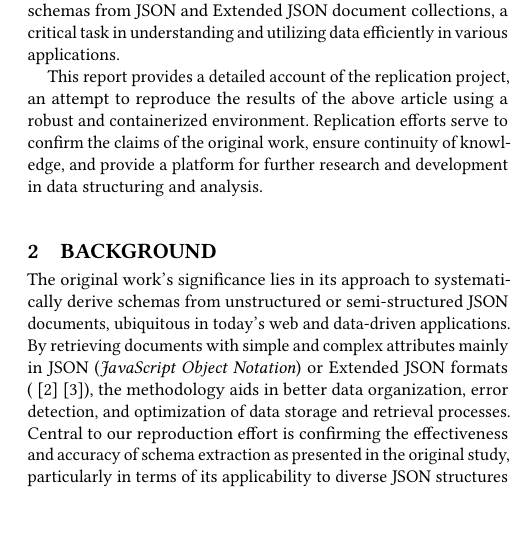
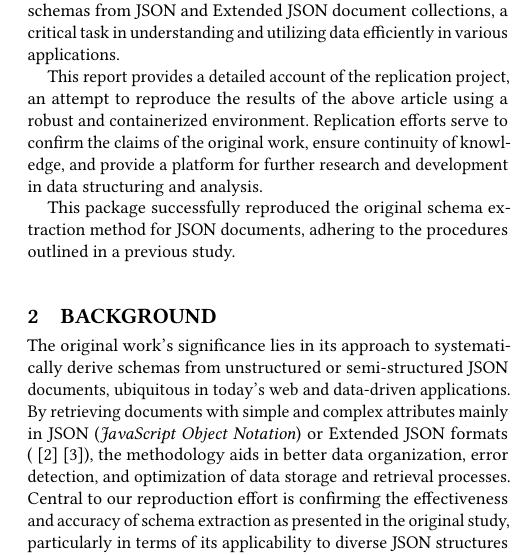
Before and after one commit to SaltyRain/rep-eng-paper, a LaTeX paper (paper.tex): part of one column of page 1 of 2, cut so that both start at the same text, the shorter picture padded with empty space. Compiled offline with pdfLaTeX.

Commit message:
update paper

```diff
--- a/paper.tex
+++ b/paper.tex
@@ -70,6 +70,8 @@ The source code, data, and/or other artifacts have been made available at \url{\
 In the rapidly evolving field of data science and software engineering, the reproducibility of research results stands as a cornerstone of scientific integrity and validation. The paper "An Approach for Schema Extraction of JSON and Extended JSON Document Collections"~\cite{JsonSchemaDiscovery} introduces an innovative methodology for extracting schemas from JSON and Extended JSON document collections, a critical task in understanding and utilizing data efficiently in various applications.
 
 This report provides a detailed account of the replication project, an attempt to reproduce the results of the above article using a robust and containerized environment. Replication efforts serve to confirm the claims of the original work, ensure continuity of knowledge, and provide a platform for further research and development in data structuring and analysis.
+
+This package successfully reproduced the original schema extraction method for JSON documents, adhering to the procedures outlined in a previous study.
 
 \section{Background}
 
```
